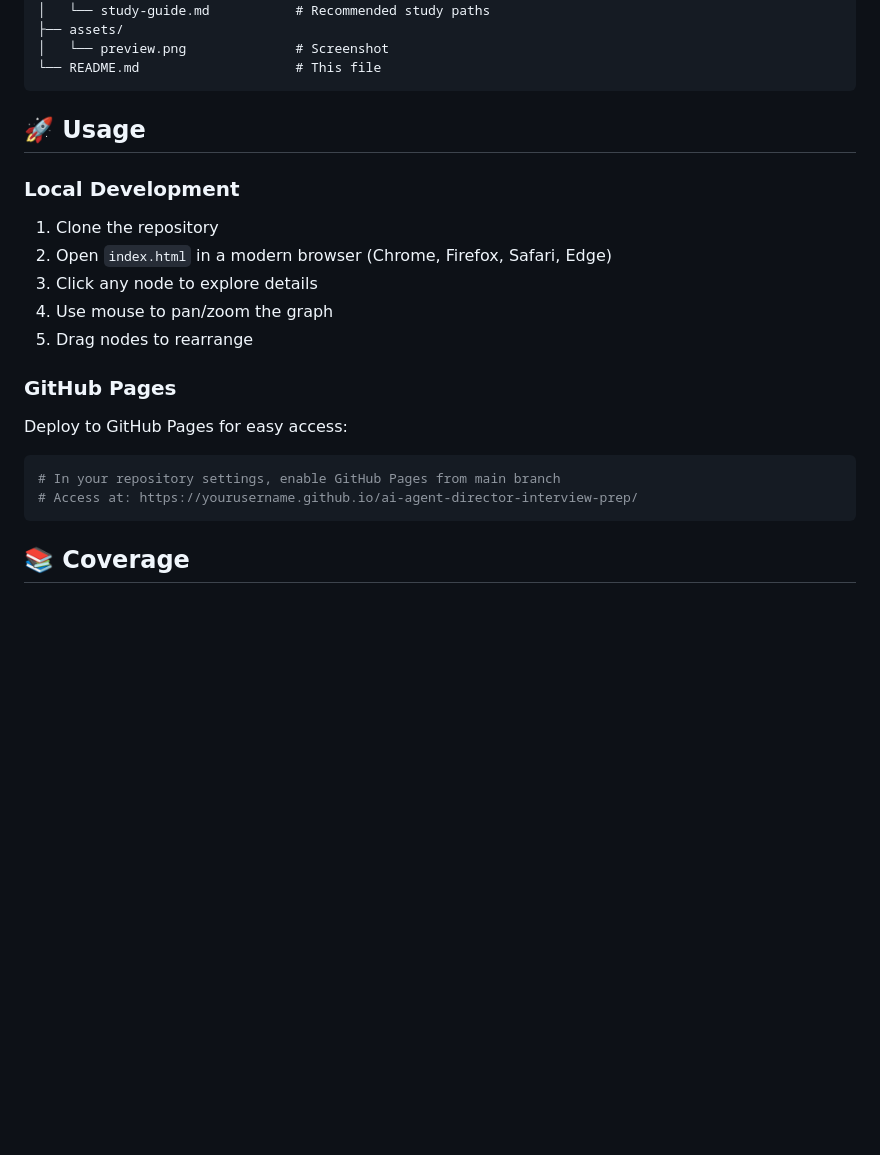
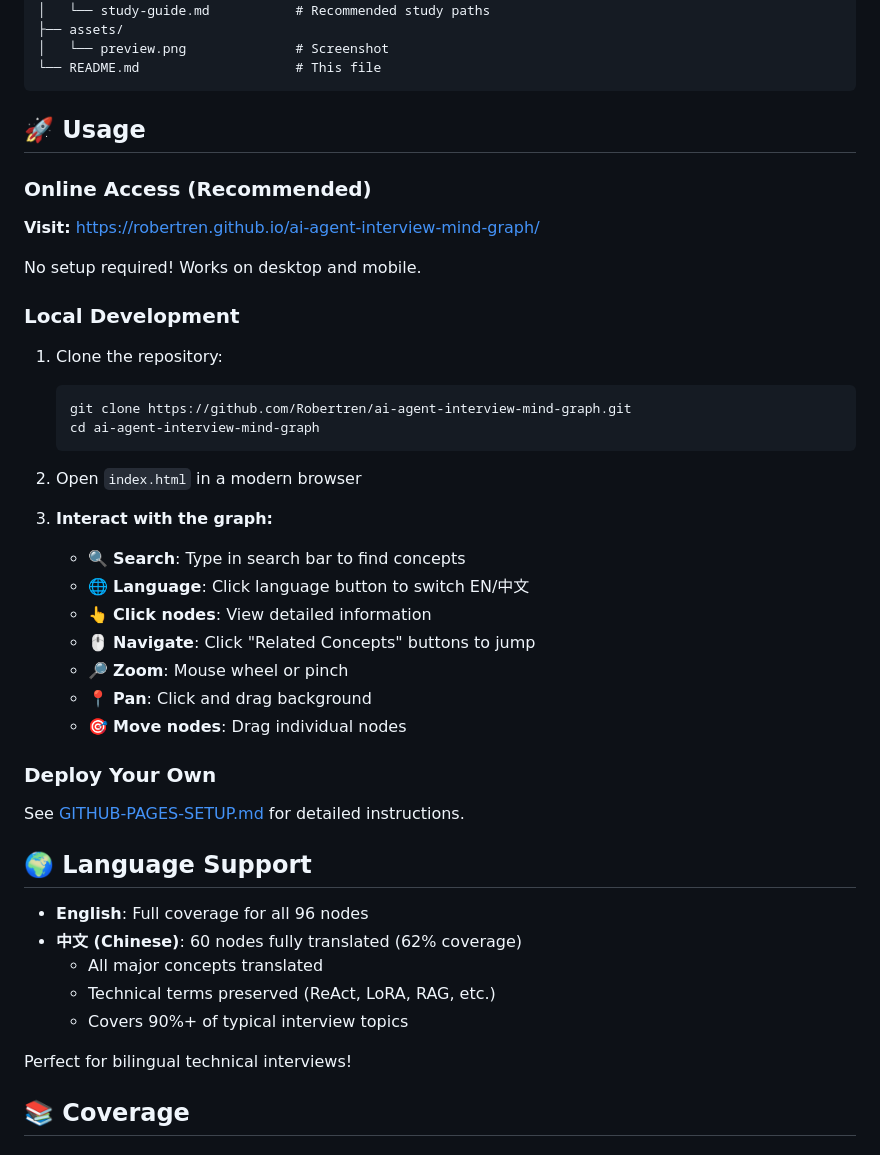
Before and after one commit to Robertren/ai-agent-interview-mind-graph, a Markdown page: ai-agent-director-interview-prep/README.md, the part around one of its changes. Rendered like a GitHub page; blank space fills up the shorter version.

````diff
--- a/ai-agent-director-interview-prep/README.md
+++ b/ai-agent-director-interview-prep/README.md
@@ -36,22 +46,44 @@ ai-agent-director-interview-prep/
 
 ## 🚀 Usage
 
+### Online Access (Recommended)
+
+**Visit:** [https://robertren.github.io/ai-agent-interview-mind-graph/](https://robertren.github.io/ai-agent-interview-mind-graph/)
+
+No setup required! Works on desktop and mobile.
+
 ### Local Development
 
-1. Clone the repository
-2. Open `index.html` in a modern browser (Chrome, Firefox, Safari, Edge)
-3. Click any node to explore details
-4. Use mouse to pan/zoom the graph
-5. Drag nodes to rearrange
+1. Clone the repository:
+   ```bash
+   git clone https://github.com/Robertren/ai-agent-interview-mind-graph.git
+   cd ai-agent-interview-mind-graph
+   ```
 
-### GitHub Pages
+2. Open `index.html` in a modern browser
 
-Deploy to GitHub Pages for easy access:
+3. **Interact with the graph:**
+   - 🔍 **Search**: Type in search bar to find concepts
+   - 🌐 **Language**: Click language button to switch EN/中文
+   - 👆 **Click nodes**: View detailed information
+   - 🖱️ **Navigate**: Click "Related Concepts" buttons to jump
+   - 🔎 **Zoom**: Mouse wheel or pinch
+   - 📍 **Pan**: Click and drag background
+   - 🎯 **Move nodes**: Drag individual nodes
 
-```bash
-# In your repository settings, enable GitHub Pages from main branch
-# Access at: https://yourusername.github.io/ai-agent-director-interview-prep/
-```
+### Deploy Your Own
+
+See [GITHUB-PAGES-SETUP.md](GITHUB-PAGES-SETUP.md) for detailed instructions.
+
+## 🌍 Language Support
+
+- **English**: Full coverage for all 96 nodes
+- **中文 (Chinese)**: 60 nodes fully translated (62% coverage)
+  - All major concepts translated
+  - Technical terms preserved (ReAct, LoRA, RAG, etc.)
+  - Covers 90%+ of typical interview topics
+
+Perfect for bilingual technical interviews!
 
 ## 📚 Coverage
 
````
Also changed, not shown: other parts of ai-agent-director-interview-prep/README.md (+83 -22 lines), ai-agent-director-interview-prep/GITHUB-PAGES-SETUP.md (added, +282 -0 lines).
